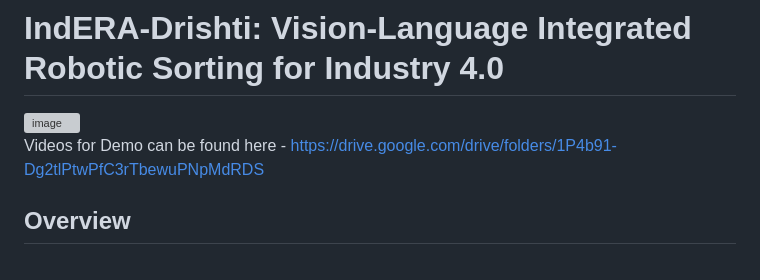
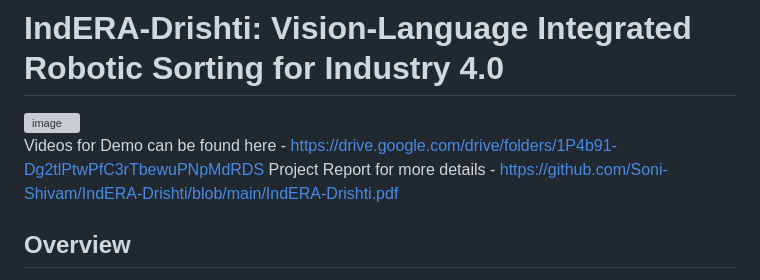
Before and after one commit to kartikya2207/IndERA-Drishti, a Markdown page: README.md, the part around the change. GitHub-like rendering; grey boxes are pictures that could not be loaded.

```diff
--- a/README.md
+++ b/README.md
@@ -2,6 +2,7 @@
 <img width="718" height="797" alt="image" src="https://github.com/user-attachments/assets/86608069-8dc6-40dc-96a3-f189ec38b91e" />
 
 Videos for Demo can be found here - https://drive.google.com/drive/folders/1P4b91-Dg2tlPtwPfC3rTbewuPNpMdRDS
+Project Report for more details - https://github.com/Soni-Shivam/IndERA-Drishti/blob/main/IndERA-Drishti.pdf
 ## Overview
 IndERA-Drishti is an autonomous sorting system that gives traditional industrial robotic arms cognitive vision using advanced AI. Developed for decentralized sorting of unstructured, unknown objects (such as end-of-life recycling waste), the system leverages Google's PaliGemma Vision-Language Model (VLM) for zero-shot object classification.
 
```
